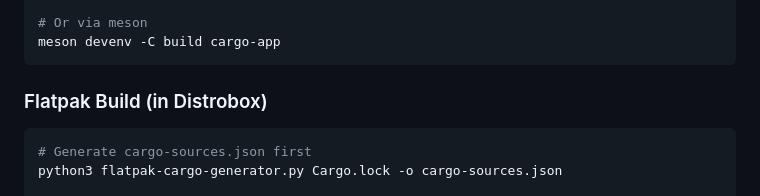
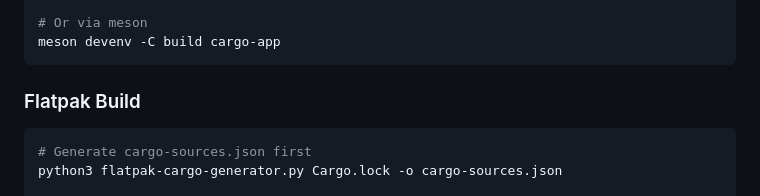
Before and after one commit to srueegger/me.rueegger.cargo, a Markdown page: TECSTUFF.md, the part around the change. Rendered like a GitHub page.

Commit message:
docs: update section header for Flatpak build in TECSTUFF.md

````diff
--- a/TECSTUFF.md
+++ b/TECSTUFF.md
@@ -117,7 +117,7 @@ meson compile -C build-release
 meson devenv -C build cargo-app
 ```
 
-### Flatpak Build (in Distrobox)
+### Flatpak Build
 
 ```bash
 # Generate cargo-sources.json first
````
